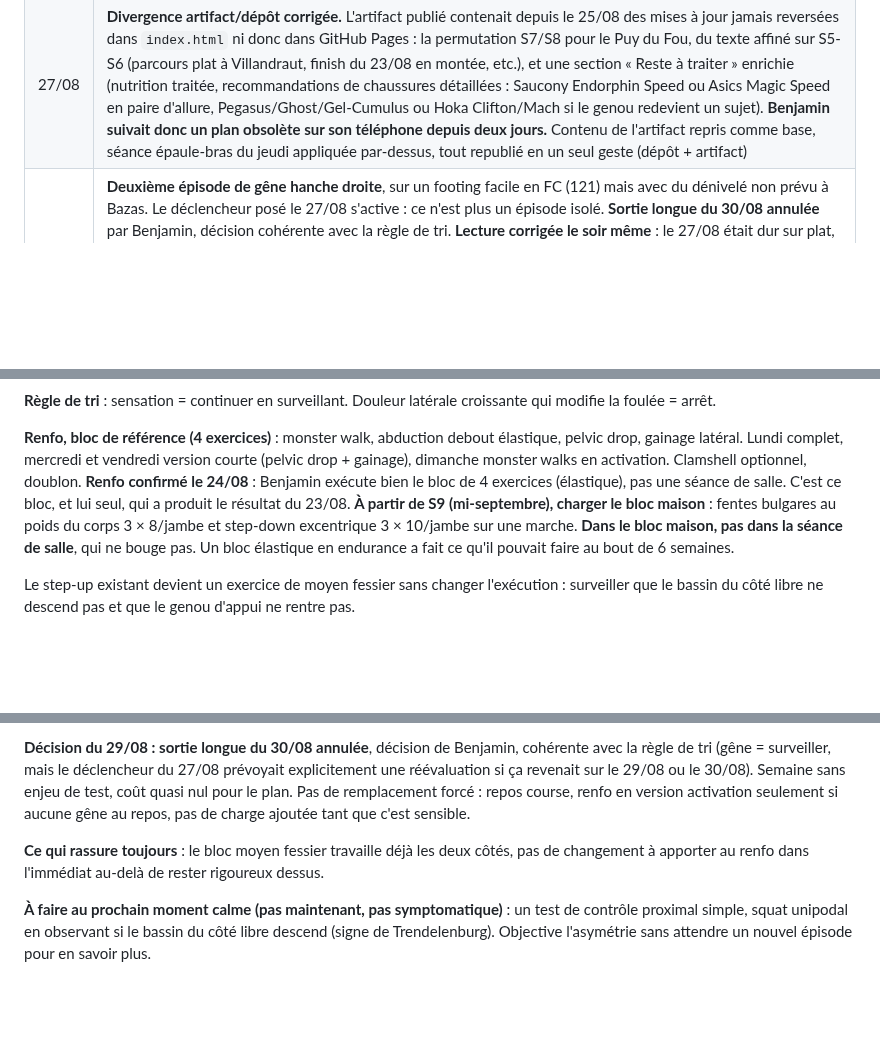
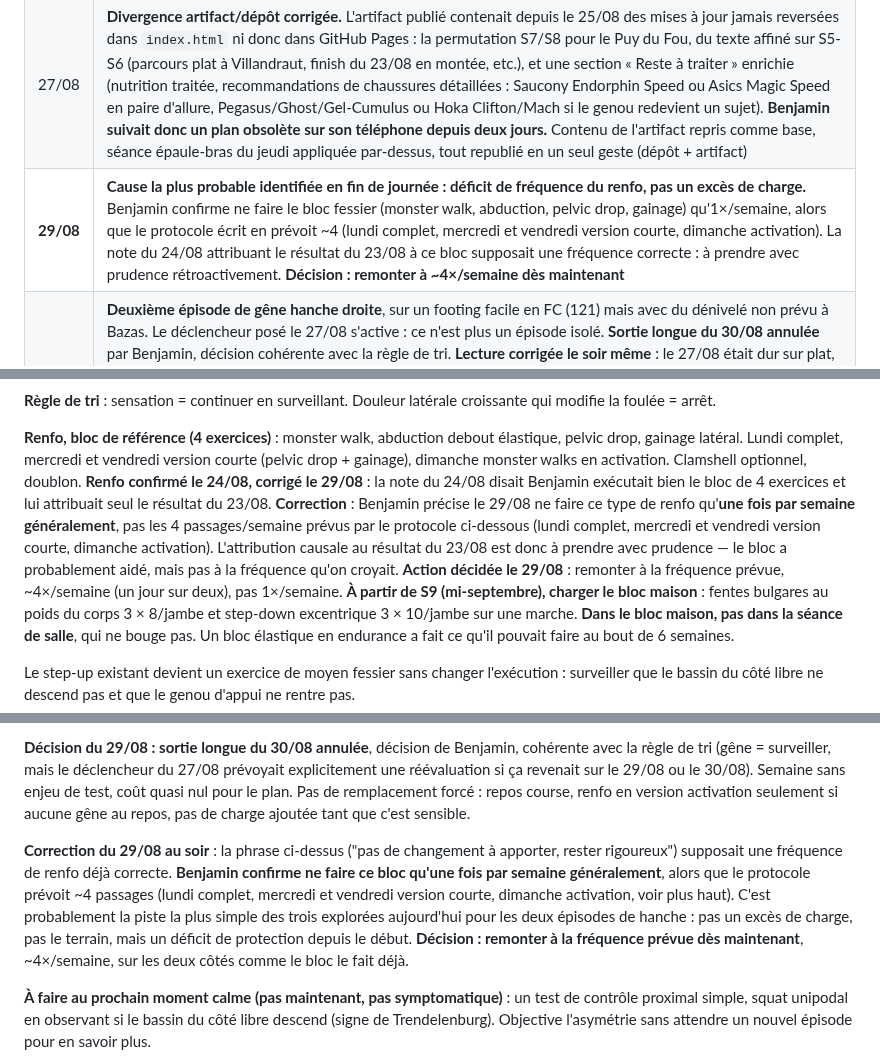
Before and after one commit to bensaintsever/prea-semi-benja, a Markdown page: Suivi_Semi_Toulouse.md, 3 parts joined by grey strips. GitHub-like rendering; blank space fills up the shorter version.

Commit message:
fix: correct renfo frequency assumption — 1x/week actual vs 4x/week prescribed
Co-Authored-By: Claude Sonnet 5 <noreply@anthropic.com>

```diff
--- a/Suivi_Semi_Toulouse.md
+++ b/Suivi_Semi_Toulouse.md
@@ -103,6 +103,7 @@ Un bon 10 km ne suffit pas seul si la hanche ou le genou parlent encore. Un corp
 | **24/08** | **Test TFL passé.** Première longue avec finish sans aucune sensation, trois jours après 1,7 km de descente courue à 8 %. Aucun changement au plan : le renfo est ce qui produit ce résultat, il ne se relâche pas. Kiné toujours écarté |
 | 25/08 | **Stratégie de ravitaillement posée.** Objet réel : entraîner l'estomac, pas nourrir les longues. Premier gel test le 30/08. Horaire de course à répéter à partir de mi-octobre |
 | 27/08 | **Divergence artifact/dépôt corrigée.** L'artifact publié contenait depuis le 25/08 des mises à jour jamais reversées dans `index.html` ni donc dans GitHub Pages : la permutation S7/S8 pour le Puy du Fou, du texte affiné sur S5-S6 (parcours plat à Villandraut, finish du 23/08 en montée, etc.), et une section « Reste à traiter » enrichie (nutrition traitée, recommandations de chaussures détaillées : Saucony Endorphin Speed ou Asics Magic Speed en paire d'allure, Pegasus/Ghost/Gel-Cumulus ou Hoka Clifton/Mach si le genou redevient un sujet). **Benjamin suivait donc un plan obsolète sur son téléphone depuis deux jours.** Contenu de l'artifact repris comme base, séance épaule-bras du jeudi appliquée par-dessus, tout republié en un seul geste (dépôt + artifact) |
+| **29/08** | **Cause la plus probable identifiée en fin de journée : déficit de fréquence du renfo, pas un excès de charge.** Benjamin confirme ne faire le bloc fessier (monster walk, abduction, pelvic drop, gainage) qu'1×/semaine, alors que le protocole écrit en prévoit ~4 (lundi complet, mercredi et vendredi version courte, dimanche activation). La note du 24/08 attribuant le résultat du 23/08 à ce bloc supposait une fréquence correcte : à prendre avec prudence rétroactivement. **Décision : remonter à ~4×/semaine dès maintenant** |
 | **29/08** | **Deuxième épisode de gêne hanche droite**, sur un footing facile en FC (121) mais avec du dénivelé non prévu à Bazas. Le déclencheur posé le 27/08 s'active : ce n'est plus un épisode isolé. **Sortie longue du 30/08 annulée** par Benjamin, décision cohérente avec la règle de tri. **Lecture corrigée le soir même** : le 27/08 était dur sur plat, le 29/08 facile sur relief — ni l'intensité ni le terrain seuls n'expliquent les deux épisodes. **Deuxième correction le soir même** : la séance jambes n'a pas eu lieu cette semaine (confirmé par Benjamin), donc pas de collision muscu/course comme d'abord supposé — S5 et S6 sont deux semaines sans la séance à la barre. Question ouverte : le renfo fessier spécifique a-t-il, lui aussi, été moins fait ? Vraie variable à travailler : la capacité du stabilisateur (renfo), pas l'évitement d'un terrain ou d'une intensité |
 | 27/08 | **Challenge du plan par trois avis de coachs indépendants** (performance, durabilité, parcimonie), déclenché par une remarque du père de Benjamin sur la sortie longue. Conclusion sur l'objectif de temps : 1h48 reste le bon choix pour l'instant, deux portes de réouverture posées (10 km du 04/10 + trois semaines de silence des deux zones de vigilance), voir section dédiée dans le Pronostic. Conclusion sur la sortie longue : la règle actuelle (plafond en durée, pas en distance) tient, aucun changement |
 | 27/08 | **Première séance de seuil de la phase 2 réalisée** (3 × 8' : 4'58/FC150 · 4'46/FC156 · 4'44/FC162, cible 4'42-4'50 à FC 155-163). Bloc 1 sous la cible des deux côtés à la fois, pas juste une allure dure à trouver. Bloc 3 dans les deux cibles, pic FC 167 léger dépassement du plafond 165. Conforme à sa signature de pacing (négatif split), pas un problème. **Nouvelle gêne hanche droite latérale** en toute fin, isolée : surveillance sans changement de plan, voir la section dédiée |
@@ -209,7 +210,7 @@ Vérifié le 17/08 sur COROS (codes 100-103, 400, 402, 1200, 9999, du 20/07 au 1
 **Règle de tri** : sensation = continuer en surveillant. Douleur latérale croissante qui modifie la foulée = arrêt.
 
 **Renfo, bloc de référence (4 exercices)** : monster walk, abduction debout élastique, pelvic drop, gainage latéral. Lundi complet, mercredi et vendredi version courte (pelvic drop + gainage), dimanche monster walks en activation. Clamshell optionnel, doublon.
-**Renfo confirmé le 24/08** : Benjamin exécute bien le bloc de 4 exercices (élastique), pas une séance de salle. C'est ce bloc, et lui seul, qui a produit le résultat du 23/08.
+**Renfo confirmé le 24/08, corrigé le 29/08** : la note du 24/08 disait Benjamin exécutait bien le bloc de 4 exercices et lui attribuait seul le résultat du 23/08. **Correction** : Benjamin précise le 29/08 ne faire ce type de renfo qu'**une fois par semaine généralement**, pas les 4 passages/semaine prévus par le protocole ci-dessous (lundi complet, mercredi et vendredi version courte, dimanche activation). L'attribution causale au résultat du 23/08 est donc à prendre avec prudence — le bloc a probablement aidé, mais pas à la fréquence qu'on croyait. **Action décidée le 29/08** : remonter à la fréquence prévue, ~4×/semaine (un jour sur deux), pas 1×/semaine.
 **À partir de S9 (mi-septembre), charger le bloc maison** : fentes bulgares au poids du corps 3 × 8/jambe et step-down excentrique 3 × 10/jambe sur une marche. **Dans le bloc maison, pas dans la séance de salle**, qui ne bouge pas. Un bloc élastique en endurance a fait ce qu'il pouvait faire au bout de 6 semaines.
 
 Le step-up existant devient un exercice de moyen fessier sans changer l'exécution : surveiller que le bassin du côté libre ne descend pas et que le genou d'appui ne rentre pas.
@@ -226,7 +227,7 @@ Première apparition d'une **gêne latérale à la hanche droite**, en toute fin
 
 **Décision du 29/08 : sortie longue du 30/08 annulée**, décision de Benjamin, cohérente avec la règle de tri (gêne = surveiller, mais le déclencheur du 27/08 prévoyait explicitement une réévaluation si ça revenait sur le 29/08 ou le 30/08). Semaine sans enjeu de test, coût quasi nul pour le plan. Pas de remplacement forcé : repos course, renfo en version activation seulement si aucune gêne au repos, pas de charge ajoutée tant que c'est sensible.
 
-**Ce qui rassure toujours** : le bloc moyen fessier travaille déjà les deux côtés, pas de changement à apporter au renfo dans l'immédiat au-delà de rester rigoureux dessus.
+**Correction du 29/08 au soir** : la phrase ci-dessus ("pas de changement à apporter, rester rigoureux") supposait une fréquence de renfo déjà correcte. **Benjamin confirme ne faire ce bloc qu'une fois par semaine généralement**, alors que le protocole prévoit ~4 passages (lundi complet, mercredi et vendredi version courte, dimanche activation, voir plus haut). C'est probablement la piste la plus simple des trois explorées aujourd'hui pour les deux épisodes de hanche : pas un excès de charge, pas le terrain, mais un déficit de protection depuis le début. **Décision : remonter à la fréquence prévue dès maintenant**, ~4×/semaine, sur les deux côtés comme le bloc le fait déjà.
 
 **À faire au prochain moment calme (pas maintenant, pas symptomatique)** : un test de contrôle proximal simple, squat unipodal en observant si le bassin du côté libre descend (signe de Trendelenburg). Objective l'asymétrie sans attendre un nouvel épisode pour en savoir plus.
 
```
